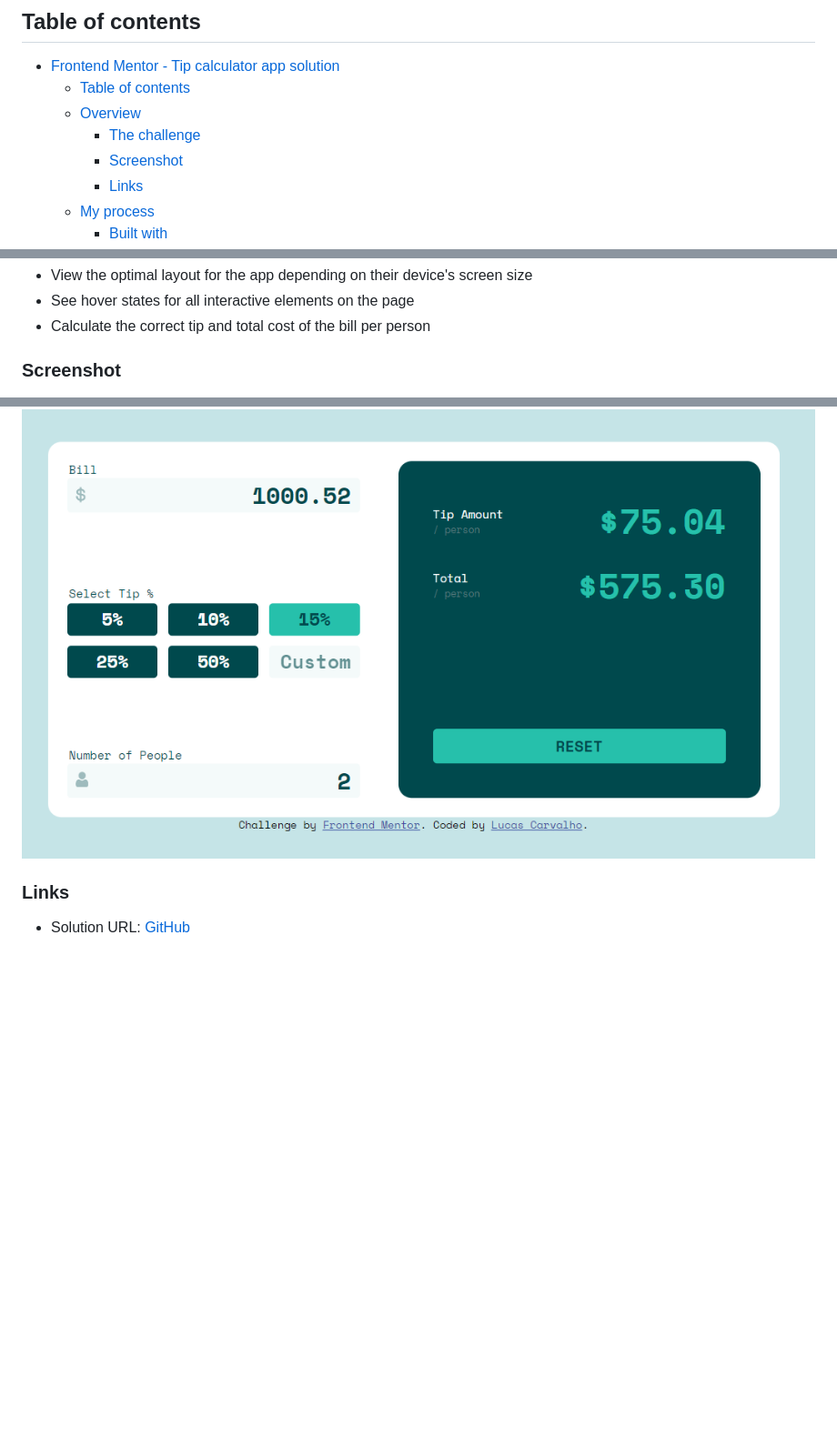
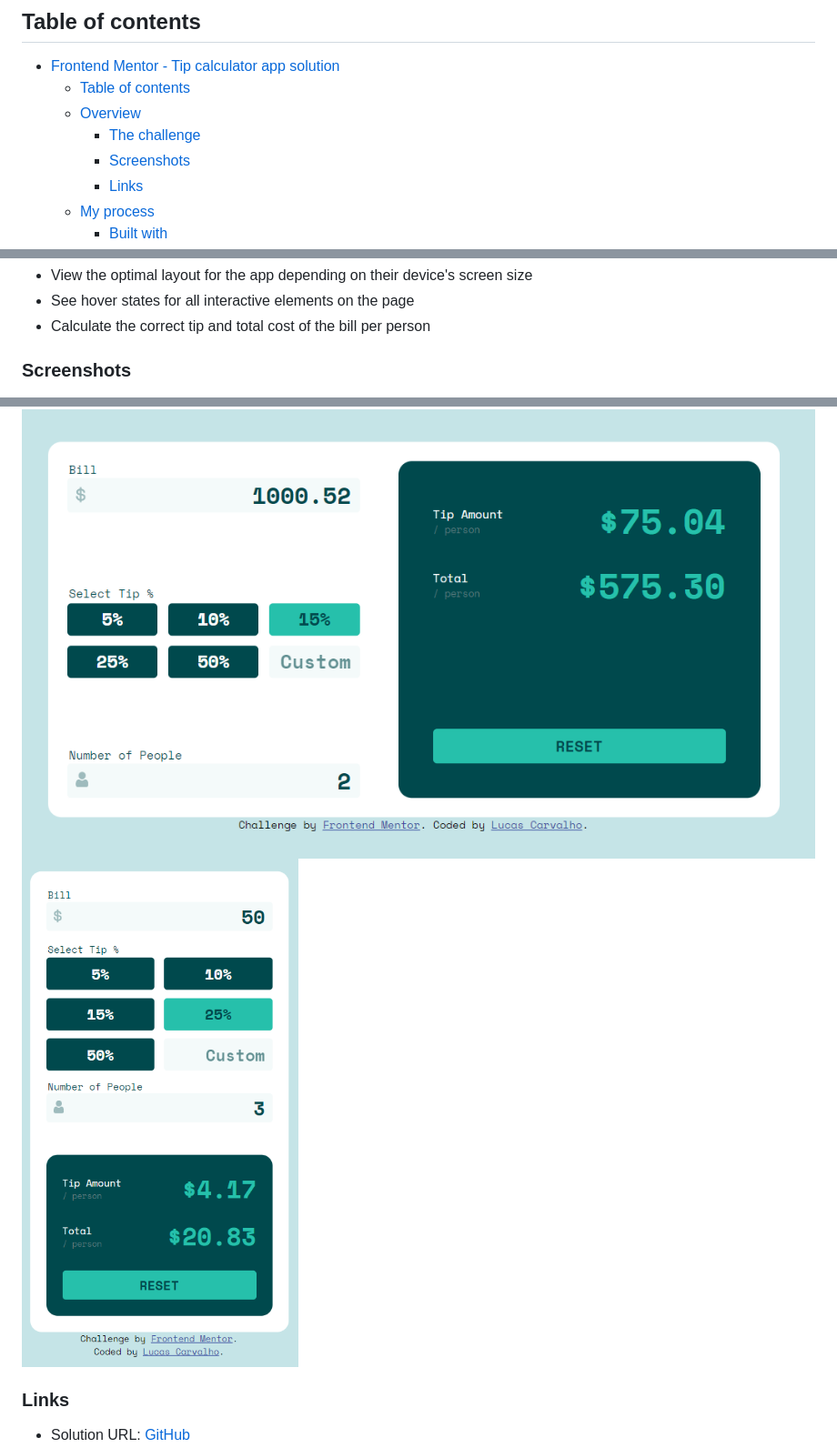
Before and after one commit to lucascc26/frontendmentor-01-tip_calculator, a Markdown page: README.md, 3 parts joined by grey strips. Shown: that part at 91% size. GitHub-like rendering; pictures changed too: images/screenshot-mobile.png (added); blank space fills up the shorter version.

Commit message:
Added mobile screenshot

```diff
--- a/README.md
+++ b/README.md
@@ -8,7 +8,7 @@ This is a solution to the [Tip calculator app challenge on Frontend Mentor](http
   - [Table of contents](#table-of-contents)
   - [Overview](#overview)
     - [The challenge](#the-challenge)
-    - [Screenshot](#screenshot)
+    - [Screenshots](#screenshots)
     - [Links](#links)
   - [My process](#my-process)
     - [Built with](#built-with)
@@ -26,9 +26,10 @@ Users should be able to:
 - See hover states for all interactive elements on the page
 - Calculate the correct tip and total cost of the bill per person
 
-### Screenshot
+### Screenshots
 
 ![Tip Calculator - Desktop version](./images/screenshot-desktop.png)
+![Tip Calculator - Mobile version](./images/screenshot-mobile.png)
 
 ### Links
 
```
